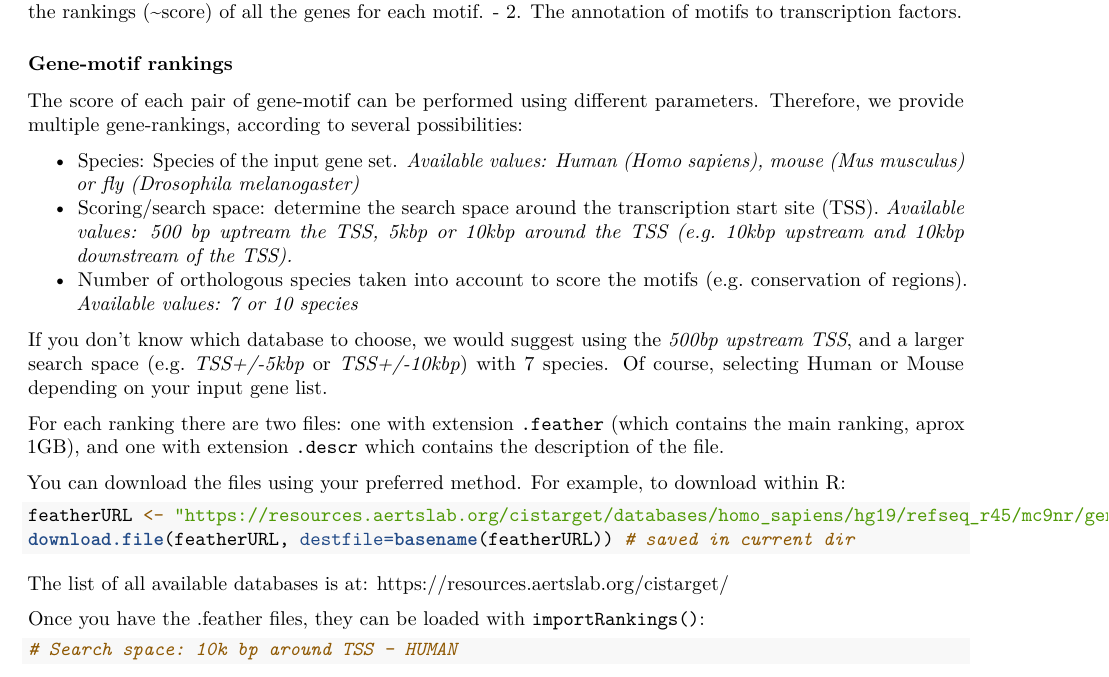
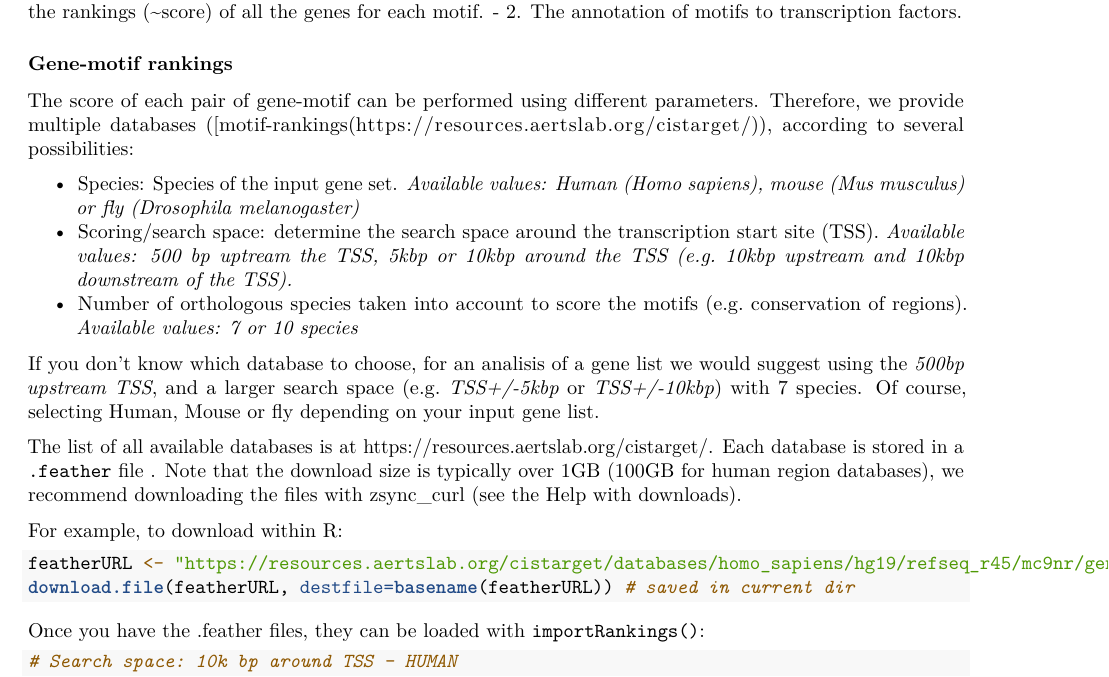
Before and after one commit to aertslab/RcisTarget, an R Markdown document (vignettes/RcisTarget.Rmd): part of page 4 of 10, cut so that both start at the same text. Rendered offline with R 4.5, knitr and Pandoc, then LaTeX, with nearby package versions; some code elsewhere in the file could not run offline.

Commit message:
Updating download links

````diff
--- a/vignettes/RcisTarget.Rmd
+++ b/vignettes/RcisTarget.Rmd
@@ -163,7 +163,7 @@ To analyze the gene list, RcisTarget needs two types of databases:
 ### Gene-motif rankings
 
 The score of each pair of gene-motif can be performed using different parameters.
-Therefore, we provide multiple gene-rankings, according to several possibilities:
+Therefore, we provide multiple databases ([motif-rankings(https://resources.aertslab.org/cistarget/)), according to several possibilities:
 
 - Species: Species of the input gene set.
 *Available values: Human (Homo sapiens), mouse (Mus musculus) or fly (Drosophila melanogaster)*
@@ -172,21 +172,17 @@ Therefore, we provide multiple gene-rankings, according to several possibilities
 - Number of orthologous species taken into account to score the motifs (e.g. conservation of regions).
 *Available values: 7 or 10 species*
 
-If you don't know which database to choose, we would suggest using
+If you don't know which database to choose, for an analisis of a gene list we would suggest using
 the *500bp upstream TSS*, and a larger search space (e.g. *TSS+/-5kbp* or *TSS+/-10kbp*)
-with 7 species. Of course, selecting Human or Mouse depending on your input gene list.
+with 7 species. Of course, selecting Human, Mouse or fly depending on your input gene list.
 
-For each ranking there are two files: one with extension `.feather` (which contains the main ranking, aprox 1GB),
-and one with extension `.descr` which contains the description of the file.
+The list of all available databases is at https://resources.aertslab.org/cistarget/. Each database is stored in a `.feather` file . Note that the download size is typically over 1GB (100GB for human region databases), we recommend downloading the files with zsync_curl (see the [Help with downloads](https://resources.aertslab.org/cistarget/help.html)).
 
-You can download the files using your preferred method.
 For example, to download within R:
 ```{r downloadDatabases, eval=FALSE}
 featherURL <- "https://resources.aertslab.org/cistarget/databases/homo_sapiens/hg19/refseq_r45/mc9nr/gene_based/hg19-tss-centered-10kb-7species.mc9nr.feather"
 download.file(featherURL, destfile=basename(featherURL)) # saved in current dir
 ```
-
-The list of all available databases is at: https://resources.aertslab.org/cistarget/
 
 Once you have the .feather files, they can be loaded with `importRankings()`:
 ```{r loadDatabases, eval=FALSE}
````
